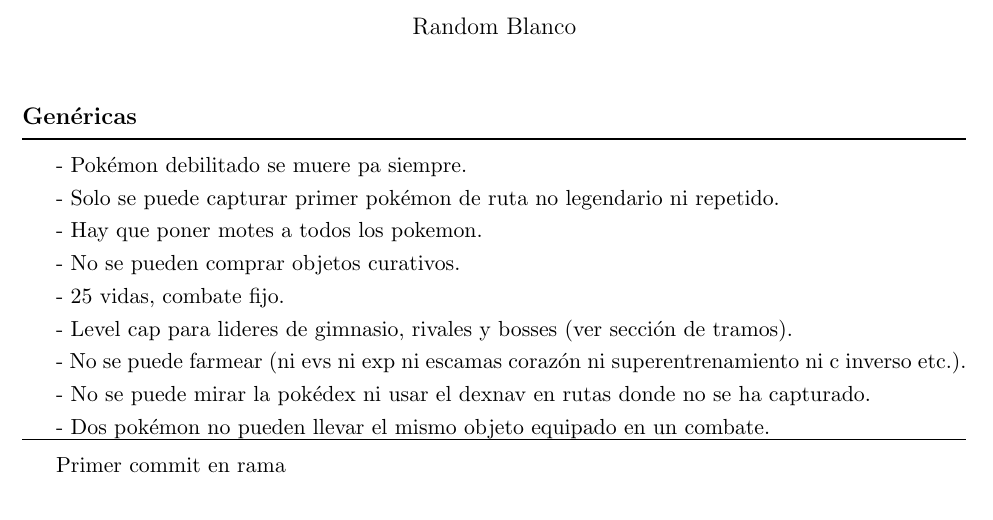
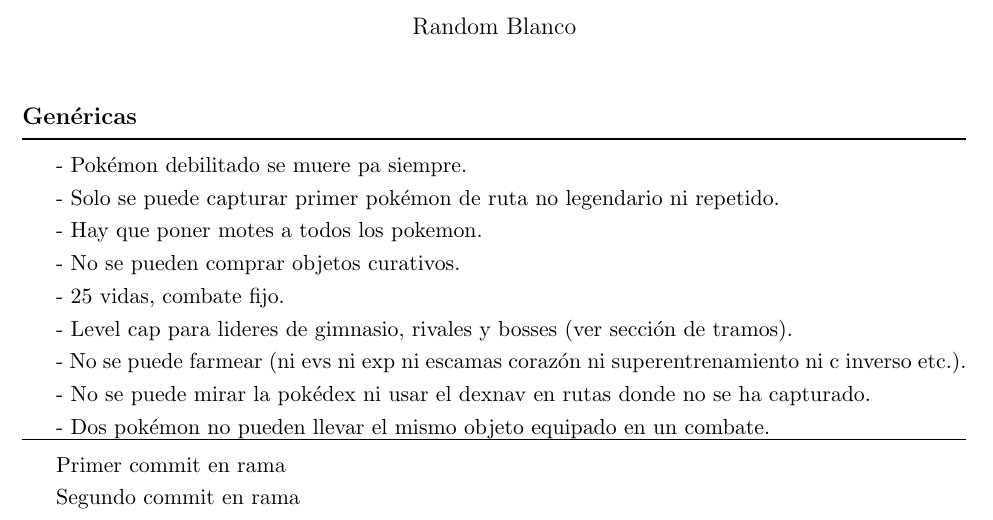
Before and after one commit to magorohub/prueba, a LaTeX document (Reglas Randomlocke Zafiro Alfa copia.tex): part of the page, cut so that both start at the same text. Compiled offline with pdfLaTeX.

Commit message:
Segundo commit en rama

```diff
--- a/Reglas Randomlocke Zafiro Alfa copia.tex
+++ b/Reglas Randomlocke Zafiro Alfa copia.tex
@@ -82,6 +82,8 @@
 \vspace{2mm}
 Primer commit en rama
 
+Segundo commit en rama
+
 \end{document}
 
 
```
